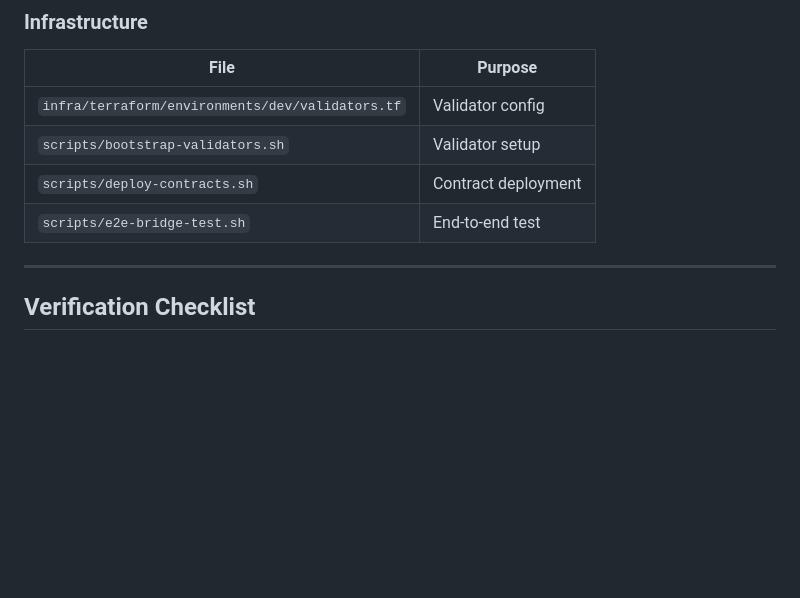
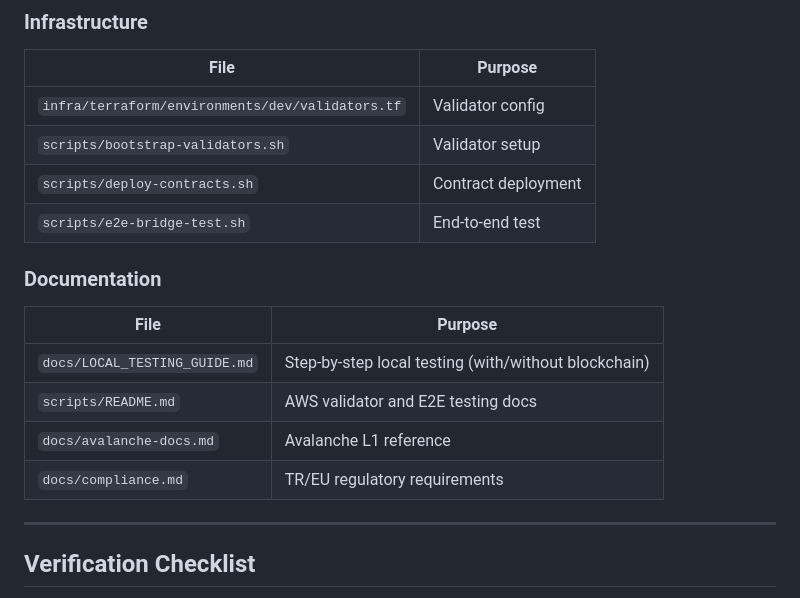
Before and after one commit to akgurbuz13/ari_finance, a Markdown page: PROGRESS.md, the part around the change. Drawn GitHub-style; blank space fills up the shorter version.

```diff
--- a/PROGRESS.md
+++ b/PROGRESS.md
@@ -238,6 +238,14 @@ After initial implementation of Phases 1-5, a comprehensive review revealed that
 | `scripts/deploy-contracts.sh` | Contract deployment |
 | `scripts/e2e-bridge-test.sh` | End-to-end test |
 
+### Documentation
+| File | Purpose |
+|------|---------|
+| `docs/LOCAL_TESTING_GUIDE.md` | Step-by-step local testing (with/without blockchain) |
+| `scripts/README.md` | AWS validator and E2E testing docs |
+| `docs/avalanche-docs.md` | Avalanche L1 reference |
+| `docs/compliance.md` | TR/EU regulatory requirements |
+
 ---
 
 ## Verification Checklist
```
Also changed, not shown: docs/LOCAL_TESTING_GUIDE.md (added, +513 -0 lines).
